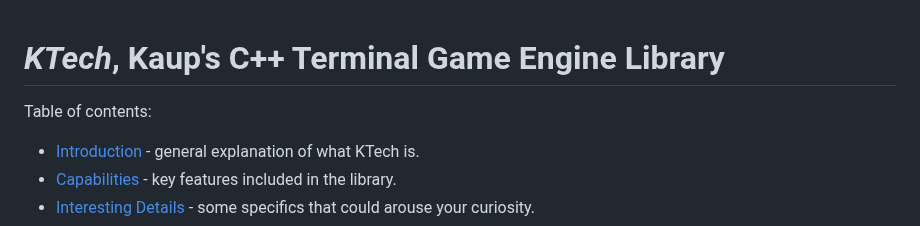
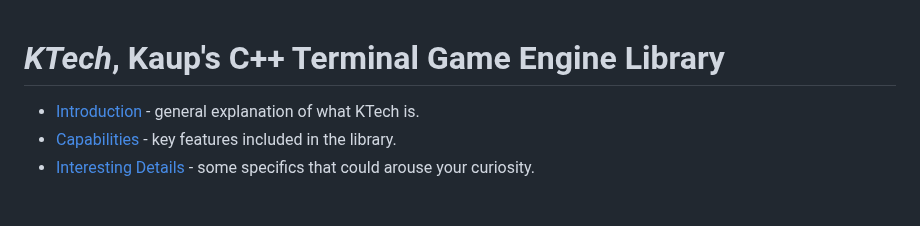
Before and after one commit to TheRealKaup/KTech, a Markdown page: readme.md, the part around the change. Rendered like a GitHub page; blank space fills up the shorter version.

```diff
--- a/readme.md
+++ b/readme.md
@@ -1,6 +1,5 @@
 # *KTech*, Kaup's C++ Terminal Game Engine Library
 
-Table of contents:
 - [Introduction](#introduction) - general explanation of what KTech is.
 - [Capabilities](#capabilities) - key features included in the library.
 - [Interesting Details](#interesting-details) - some specifics that could arouse your curiosity.
```
